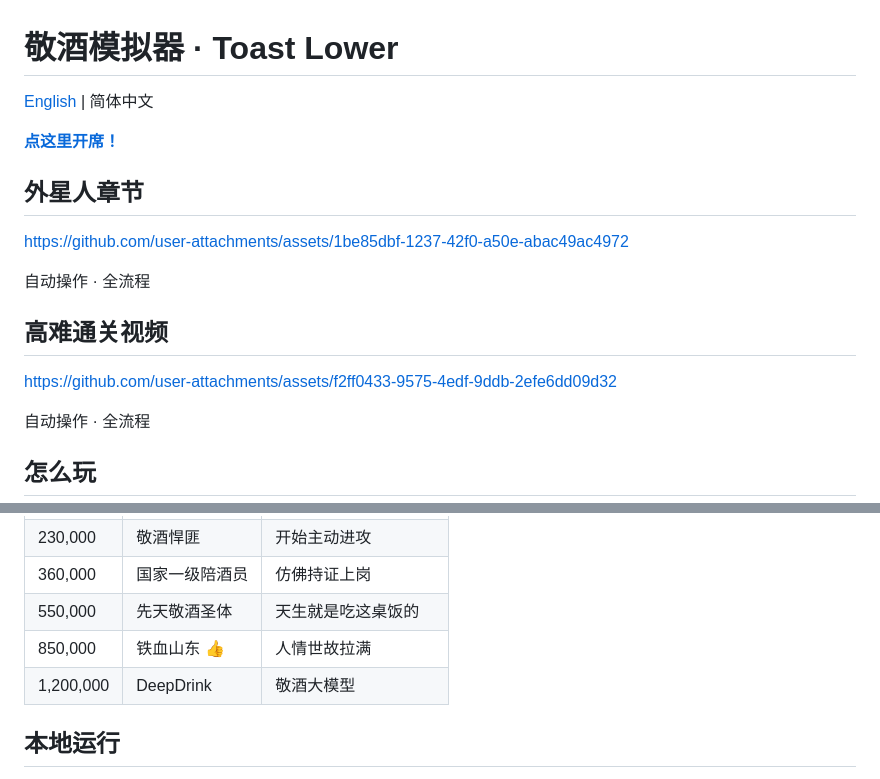
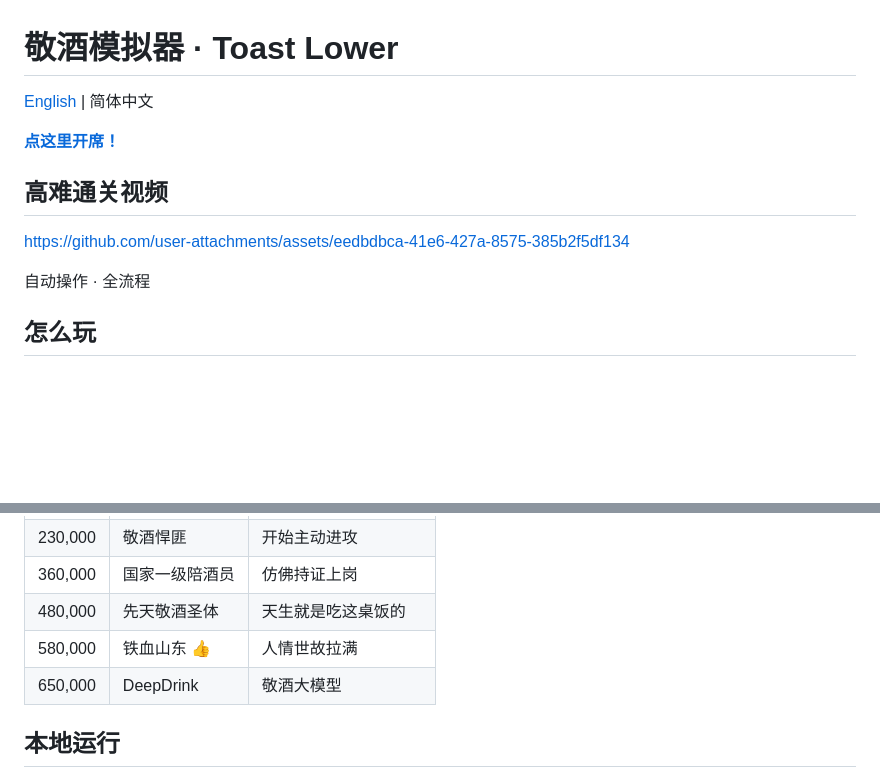
Before and after one commit to CLaSLoVe/Toast-Lower, a Markdown page: README.zh-CN.md, 2 parts joined by grey strips. Rendered like a GitHub page; blank space fills up the shorter version.

```diff
--- a/README.zh-CN.md
+++ b/README.zh-CN.md
@@ -4,15 +4,9 @@
 
 **[点这里开席！](https://claslove.github.io/Toast-Lower/)**
 
-## 外星人章节
-
-https://github.com/user-attachments/assets/1be85dbf-1237-42f0-a50e-abac49ac4972
-
-自动操作 · 全流程
-
 ## 高难通关视频
 
-https://github.com/user-attachments/assets/f2ff0433-9575-4edf-9ddb-2efe6dd09d32
+https://github.com/user-attachments/assets/eedbdbca-41e6-427a-8575-385b2f5df134
 
 自动操作 · 全流程
 
@@ -59,9 +53,9 @@ https://github.com/user-attachments/assets/f2ff0433-9575-4edf-9ddb-2efe6dd09d32
 | 130,000 | 懂事长 | 敬酒敬出了管理岗 |
 | 230,000 | 敬酒悍匪 | 开始主动进攻 |
 | 360,000 | 国家一级陪酒员 | 仿佛持证上岗 |
-| 550,000 | 先天敬酒圣体 | 天生就是吃这桌饭的 |
-| 850,000 | 铁血山东 👍 | 人情世故拉满 |
-| 1,200,000 | DeepDrink | 敬酒大模型 |
+| 480,000 | 先天敬酒圣体 | 天生就是吃这桌饭的 |
+| 580,000 | 铁血山东 👍 | 人情世故拉满 |
+| 650,000 | DeepDrink | 敬酒大模型 |
 
 ## 本地运行
 
```
Also changed, not shown: README.md (+4 -10 lines), docs/media/alien-chapter.jpg (deleted), docs/media/hard-clear.jpg, 8 other files.
